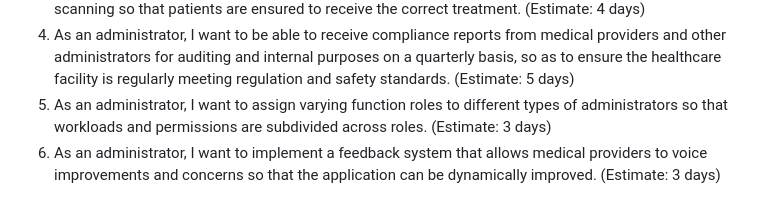
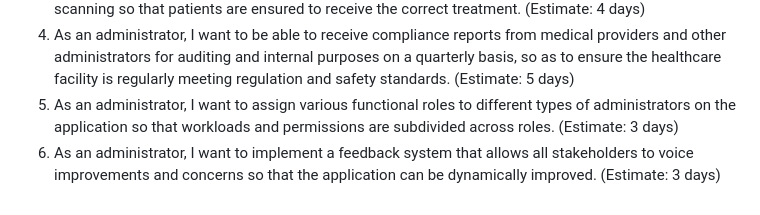
Before and after one commit to mjvillamayor/IST303_Project_Spring2025, a Markdown page: README.md, the part around the change. Rendered like a GitHub page.

Commit message:
Made slight changes to README.md

```diff
--- a/README.md
+++ b/README.md
@@ -36,5 +36,5 @@
 2. As an administrator, I want the system to automatically notify me when medication stock levels are low, so that I can reorder supplies before they run out. (Estimate: 4 days)
 3. As an administrator, I want to make sure all administered medications are verified through barcode scanning so that patients are ensured to receive the correct treatment. (Estimate: 4 days)
 4. As an administrator, I want to be able to receive compliance reports from medical providers and other administrators for auditing and internal purposes on a quarterly basis, so as to ensure the healthcare facility is regularly meeting regulation and safety standards. (Estimate: 5 days)
-5. As an administrator, I want to assign varying function roles to different types of administrators so that workloads and permissions are subdivided across roles. (Estimate: 3 days)
-6. As an administrator, I want to implement a feedback system that allows medical providers to voice improvements and concerns so that the application can be dynamically improved. (Estimate: 3 days)
+5. As an administrator, I want to assign various functional roles to different types of administrators on the application so that workloads and permissions are subdivided across roles. (Estimate: 3 days)
+6. As an administrator, I want to implement a feedback system that allows all stakeholders to voice improvements and concerns so that the application can be dynamically improved. (Estimate: 3 days)
```
